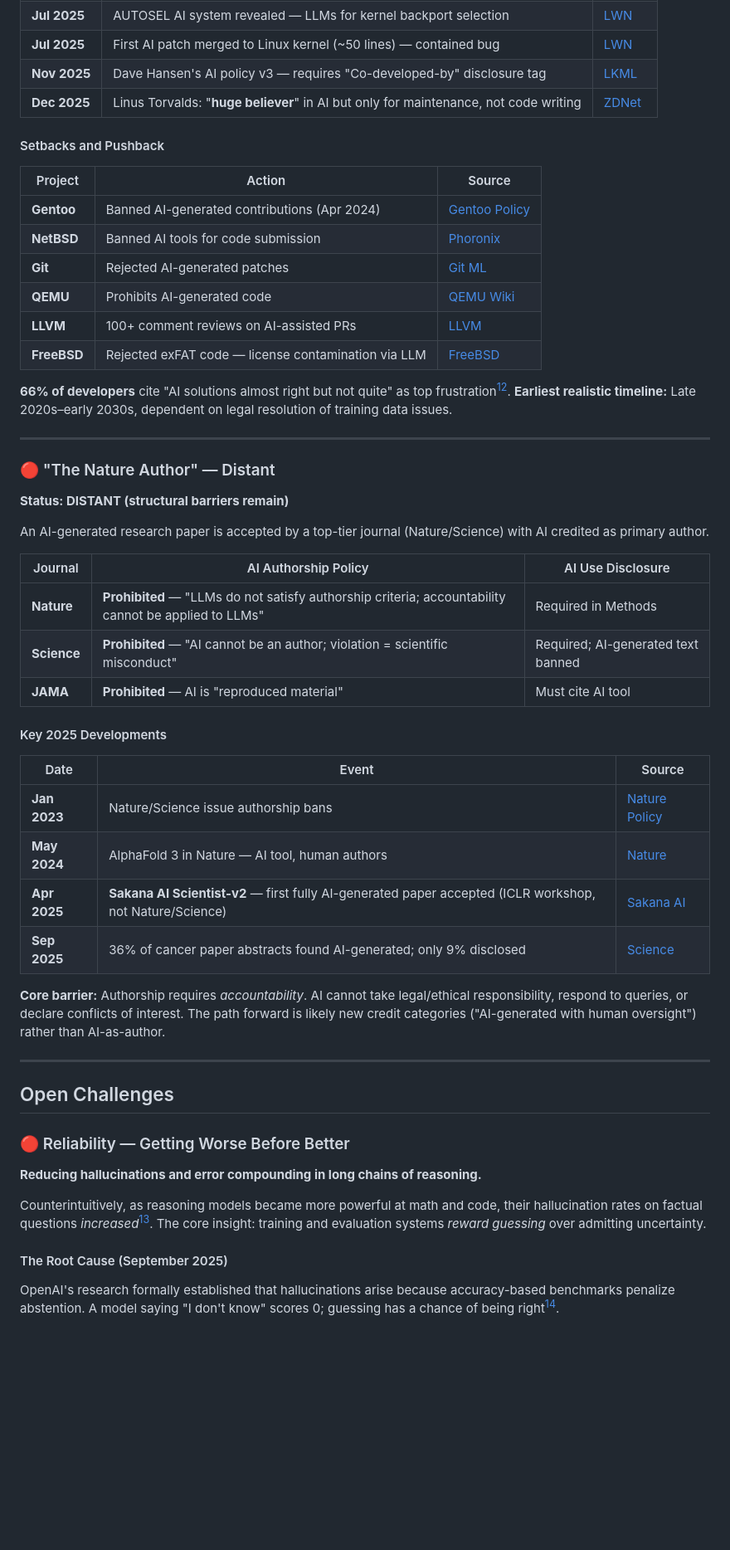
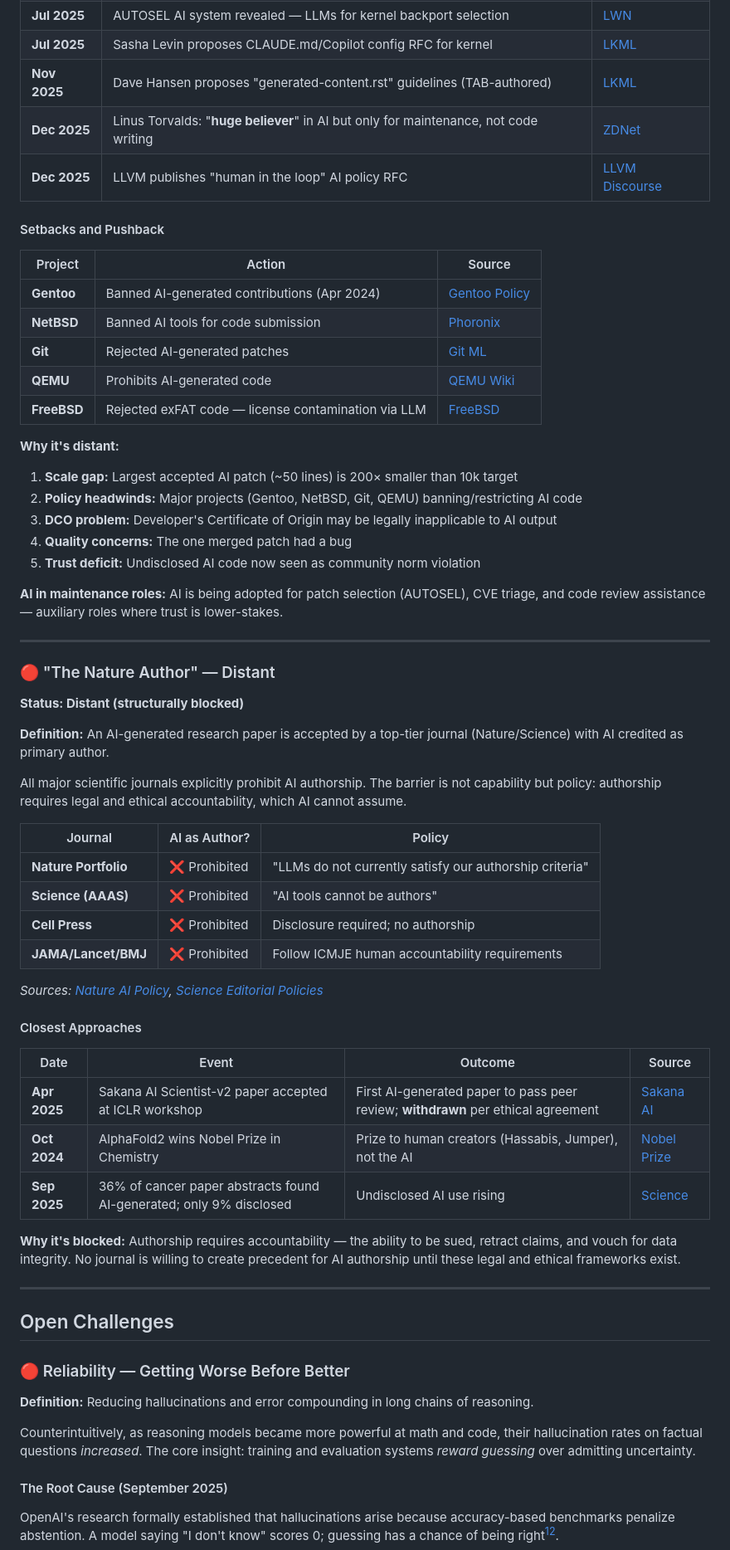
Before and after one commit to pasky/grand-endeavors-data, a Markdown page: pilot-2025/robots-software.md, the part around one of its changes. Shown at 83% size. GitHub-like rendering; blank space fills up the shorter version.

```diff
--- a/pilot-2025/robots-software.md
+++ b/pilot-2025/robots-software.md
@@ -109,5 +119,6 @@ An AI-submitted large (10k+ lines diff) patch to the Linux Kernel (or equivalent
 | **Jul 2025** | AUTOSEL AI system revealed — LLMs for kernel backport selection | [LWN][autosel] |
-| **Jul 2025** | First AI patch merged to Linux kernel (~50 lines) — contained bug | [LWN][first-ai-patch] |
-| **Nov 2025** | Dave Hansen's AI policy v3 — requires "Co-developed-by" disclosure tag | [LKML][hansen-policy] |
+| **Jul 2025** | Sasha Levin proposes CLAUDE.md/Copilot config RFC for kernel | [LKML][lkml-claude] |
+| **Nov 2025** | Dave Hansen proposes "generated-content.rst" guidelines (TAB-authored) | [LKML][lkml-generated] |
 | **Dec 2025** | Linus Torvalds: "**huge believer**" in AI but only for maintenance, not code writing | [ZDNet][linus-ai] |
+| **Dec 2025** | LLVM publishes "human in the loop" AI policy RFC | [LLVM Discourse][llvm-ai] |
 
@@ -125,7 +138,6 @@ An AI-submitted large (10k+ lines diff) patch to the Linux Kernel (or equivalent
 | **NetBSD** | Banned AI tools for code submission | [Phoronix][netbsd] |
 | **Git** | Rejected AI-generated patches | [Git ML][git-ai] |
 | **QEMU** | Prohibits AI-generated code | [QEMU Wiki][qemu] |
-| **LLVM** | 100+ comment reviews on AI-assisted PRs | [LLVM][llvm-ai] |
 | **FreeBSD** | Rejected exFAT code — license contamination via LLM | [FreeBSD][freebsd] |
 
 [netbsd]: https://www.phoronix.com/news/NetBSD-AI-Generated-Code
@@ -135,30 +146,42 @@ An AI-submitted large (10k+ lines diff) patch to the Linux Kernel (or equivalent
 [freebsd]: https://lists.freebsd.org/
 
-**66% of developers** cite "AI solutions almost right but not quite" as top frustration[^so-2025]. **Earliest realistic timeline:** Late 2020s–early 2030s, dependent on legal resolution of training data issues.
+**Why it's distant:**
+1. **Scale gap:** Largest accepted AI patch (~50 lines) is 200× smaller than 10k target
+2. **Policy headwinds:** Major projects (Gentoo, NetBSD, Git, QEMU) banning/restricting AI code
+3. **DCO problem:** Developer's Certificate of Origin may be legally inapplicable to AI output
+4. **Quality concerns:** The one merged patch had a bug
+5. **Trust deficit:** Undisclosed AI code now seen as community norm violation
+
+**AI in maintenance roles:** AI is being adopted for patch selection (AUTOSEL), CVE triage, and code review assistance — auxiliary roles where trust is lower-stakes.
 
 ---
 
 ### 🔴 "The Nature Author" — Distant
 
-**Status: DISTANT (structural barriers remain)**
+**Status: Distant (structurally blocked)**
 
-An AI-generated research paper is accepted by a top-tier journal (Nature/Science) with AI credited as primary author.
+**Definition:** An AI-generated research paper is accepted by a top-tier journal (Nature/Science) with AI credited as primary author.
 
-| Journal | AI Authorship Policy | AI Use Disclosure |
-|---------|---------------------|-------------------|
-| **Nature** | **Prohibited** — "LLMs do not satisfy authorship criteria; accountability cannot be applied to LLMs" | Required in Methods |
-| **Science** | **Prohibited** — "AI cannot be an author; violation = scientific misconduct" | Required; AI-generated text banned |
-| **JAMA** | **Prohibited** — AI is "reproduced material" | Must cite AI tool |
+All major scientific journals explicitly prohibit AI authorship. The barrier is not capability but policy: authorship requires legal and ethical accountability, which AI cannot assume.
 
-#### Key 2025 Developments
+| Journal | AI as Author? | Policy |
+|---------|---------------|--------|
+| **Nature Portfolio** | ❌ Prohibited | "LLMs do not currently satisfy our authorship criteria" |
+| **Science (AAAS)** | ❌ Prohibited | "AI tools cannot be authors" |
+| **Cell Press** | ❌ Prohibited | Disclosure required; no authorship |
+| **JAMA/Lancet/BMJ** | ❌ Prohibited | Follow ICMJE human accountability requirements |
 
-| Date | Event | Source |
-|------|-------|--------|
-| **Jan 2023** | Nature/Science issue authorship bans | [Nature Policy][nature-ai] |
-| **May 2024** | AlphaFold 3 in Nature — AI tool, human authors | [Nature][alphafold3] |
-| **Apr 2025** | **Sakana AI Scientist-v2** — first fully AI-generated paper accepted (ICLR workshop, not Nature/Science) | [Sakana AI][sakana] |
-| **Sep 2025** | 36% of cancer paper abstracts found AI-generated; only 9% disclosed | [Science][undisclosed-ai] |
+*Sources: [Nature AI Policy][nature-ai], [Science Editorial Policies][science-ai]*
 
 [nature-ai]: https://www.nature.com/nature-portfolio/editorial-policies/ai
-[alphafold3]: https://www.nature.com/articles/s41586-024-07487-w
+[science-ai]: https://www.science.org/content/page/science-journals-editorial-policies
+
+#### Closest Approaches
+
+| Date | Event | Outcome | Source |
+|------|-------|---------|--------|
+| **Apr 2025** | Sakana AI Scientist-v2 paper accepted at ICLR workshop | First AI-generated paper to pass peer review; **withdrawn** per ethical agreement | [Sakana AI][sakana] |
+| **Oct 2024** | AlphaFold2 wins Nobel Prize in Chemistry | Prize to human creators (Hassabis, Jumper), not the AI | [Nobel Prize][nobel] |
+| **Sep 2025** | 36% of cancer paper abstracts found AI-generated; only 9% disclosed | Undisclosed AI use rising | [Science][undisclosed-ai] |
+
 [sakana]: https://sakana.ai/ai-scientist-first-publication/
@@ -165,6 +189,6 @@ An AI-generated research paper is accepted by a top-tier journal (Nature/Science
 [undisclosed-ai]: https://www.science.org/content/article/far-more-authors-use-ai-write-science-papers-admit-it-publisher-reports
 
-**Core barrier:** Authorship requires *accountability*. AI cannot take legal/ethical responsibility, respond to queries, or declare conflicts of interest. The path forward is likely new credit categories ("AI-generated with human oversight") rather than AI-as-author.
+**Why it's blocked:** Authorship requires accountability — the ability to be sued, retract claims, and vouch for data integrity. No journal is willing to create precedent for AI authorship until these legal and ethical frameworks exist.
 
 ---
 
@@ -172,9 +196,9 @@ An AI-generated research paper is accepted by a top-tier journal (Nature/Science
 
 ### 🔴 Reliability — Getting Worse Before Better
 
-**Reducing hallucinations and error compounding in long chains of reasoning.**
+**Definition:** Reducing hallucinations and error compounding in long chains of reasoning.
 
-Counterintuitively, as reasoning models became more powerful at math and code, their hallucination rates on factual questions *increased*[^nyt-halluc]. The core insight: training and evaluation systems *reward guessing* over admitting uncertainty.
+Counterintuitively, as reasoning models became more powerful at math and code, their hallucination rates on factual questions *increased*. The core insight: training and evaluation systems *reward guessing* over admitting uncertainty.
 
 #### The Root Cause (September 2025)
 
```
Also changed, not shown: other parts of pilot-2025/robots-software.md (+150 -96 lines).
